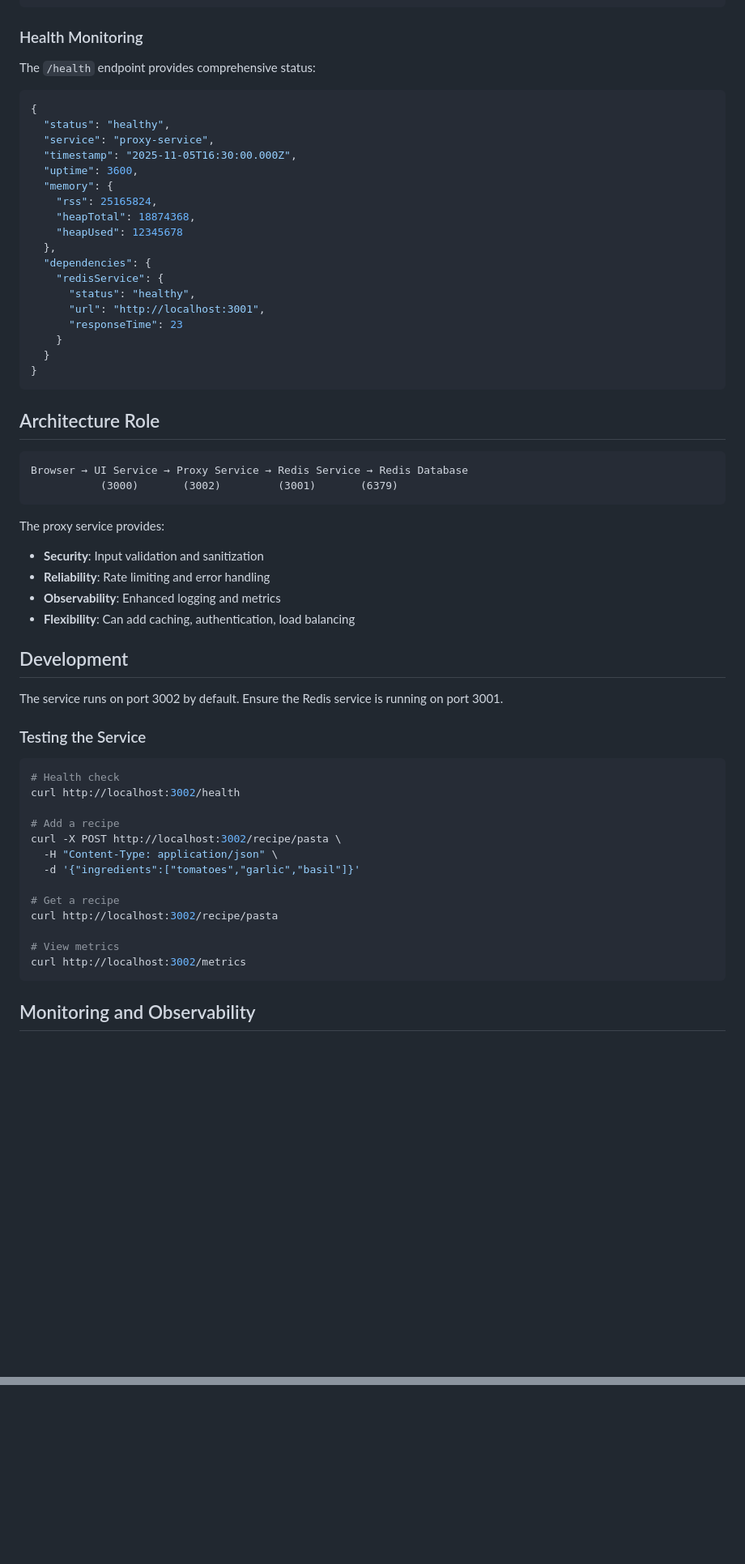
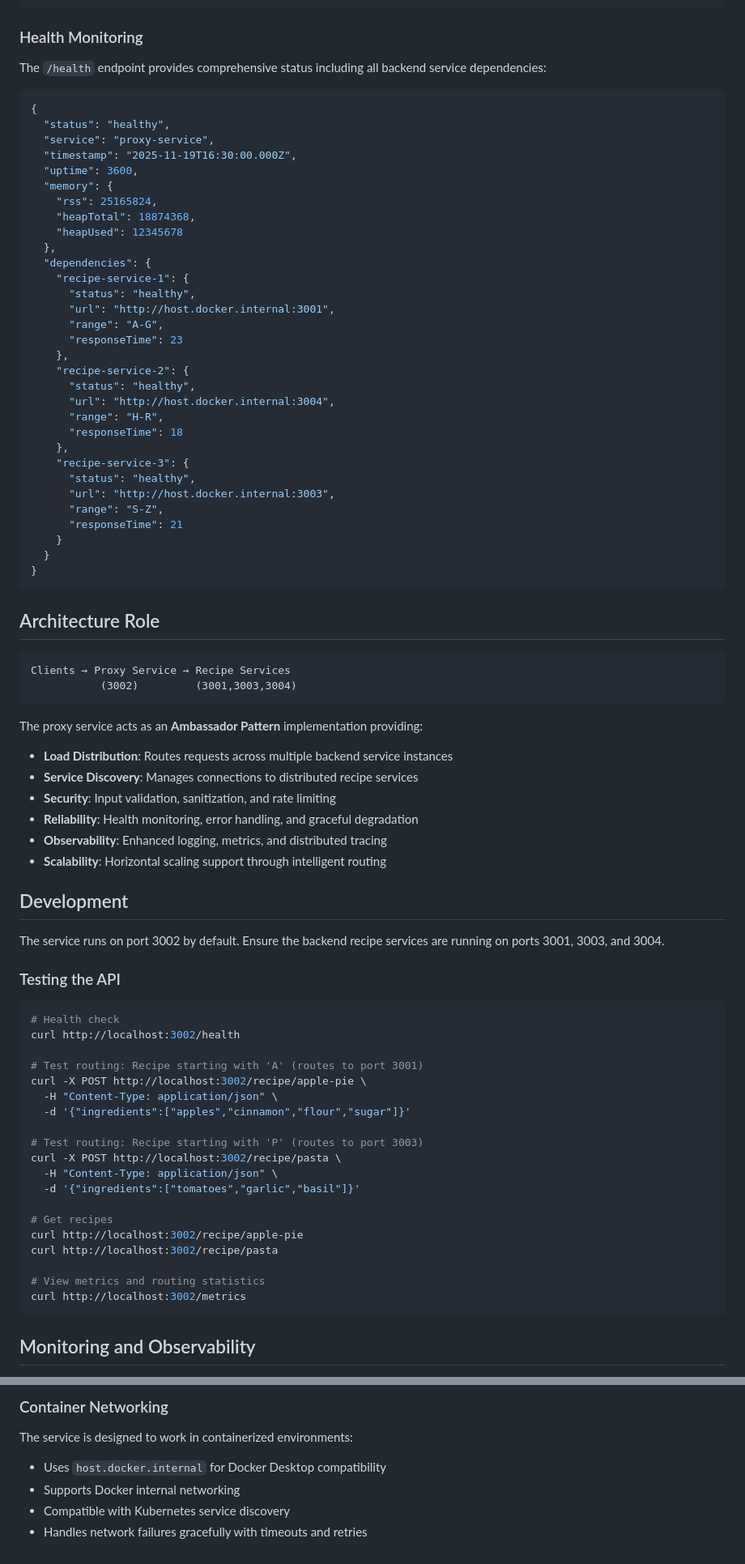
Before and after one commit to gowland/ambassador, a Markdown page: proxy-service/README.md, 2 parts joined by grey strips. Shown at 81% size. Rendered like a GitHub page; blank space fills up the shorter version.

Commit message:
Update proxy service README

````diff
--- a/proxy-service/README.md
+++ b/proxy-service/README.md
@@ -87,12 +98,12 @@ All API responses include metadata:
 ```
 
 ### Health Monitoring
-The `/health` endpoint provides comprehensive status:
+The `/health` endpoint provides comprehensive status including all backend service dependencies:
 ```json
 {
   "status": "healthy",
   "service": "proxy-service",
-  "timestamp": "2025-11-05T16:30:00.000Z",
+  "timestamp": "2025-11-19T16:30:00.000Z",
   "uptime": 3600,
   "memory": {
     "rss": 25165824,
@@ -100,10 +111,23 @@ The `/health` endpoint provides comprehensive status:
     "heapUsed": 12345678
   },
   "dependencies": {
-    "redisService": {
+    "recipe-service-1": {
       "status": "healthy",
-      "url": "http://localhost:3001",
+      "url": "http://host.docker.internal:3001",
+      "range": "A-G",
       "responseTime": 23
+    },
+    "recipe-service-2": {
+      "status": "healthy",
+      "url": "http://host.docker.internal:3004",
+      "range": "H-R",
+      "responseTime": 18
+    },
+    "recipe-service-3": {
+      "status": "healthy",
+      "url": "http://host.docker.internal:3003",
+      "range": "S-Z",
+      "responseTime": 21
     }
   }
 }
@@ -112,35 +136,43 @@ The `/health` endpoint provides comprehensive status:
 ## Architecture Role
 
 ```
-Browser → UI Service → Proxy Service → Redis Service → Redis Database
-           (3000)       (3002)         (3001)       (6379)
+Clients → Proxy Service → Recipe Services
+           (3002)         (3001,3003,3004)
 ```
 
-The proxy service provides:
-- **Security**: Input validation and sanitization
-- **Reliability**: Rate limiting and error handling
-- **Observability**: Enhanced logging and metrics
-- **Flexibility**: Can add caching, authentication, load balancing
+The proxy service acts as an **Ambassador Pattern** implementation providing:
+- **Load Distribution**: Routes requests across multiple backend service instances
+- **Service Discovery**: Manages connections to distributed recipe services
+- **Security**: Input validation, sanitization, and rate limiting
+- **Reliability**: Health monitoring, error handling, and graceful degradation
+- **Observability**: Enhanced logging, metrics, and distributed tracing
+- **Scalability**: Horizontal scaling support through intelligent routing
 
 ## Development
 
-The service runs on port 3002 by default. Ensure the Redis service is running on port 3001.
+The service runs on port 3002 by default. Ensure the backend recipe services are running on ports 3001, 3003, and 3004.
 
-### Testing the Service
+### Testing the API
 
 ```bash
 # Health check
 curl http://localhost:3002/health
 
-# Add a recipe
+# Test routing: Recipe starting with 'A' (routes to port 3001)
+curl -X POST http://localhost:3002/recipe/apple-pie \
+  -H "Content-Type: application/json" \
+  -d '{"ingredients":["apples","cinnamon","flour","sugar"]}'
+
+# Test routing: Recipe starting with 'P' (routes to port 3003)
 curl -X POST http://localhost:3002/recipe/pasta \
   -H "Content-Type: application/json" \
   -d '{"ingredients":["tomatoes","garlic","basil"]}'
 
-# Get a recipe
+# Get recipes
+curl http://localhost:3002/recipe/apple-pie
 curl http://localhost:3002/recipe/pasta
 
-# View metrics
+# View metrics and routing statistics
 curl http://localhost:3002/metrics
 ```
 
@@ -156,0 +275,7 @@ The proxy service can be containerized similar to the Redis service. A Dockerfil
+### Container Networking
+
+The service is designed to work in containerized environments:
+- Uses `host.docker.internal` for Docker Desktop compatibility
+- Supports Docker internal networking
+- Compatible with Kubernetes service discovery
+- Handles network failures gracefully with timeouts and retries
````
Also changed, not shown: other parts of proxy-service/README.md (+112 -15 lines).
